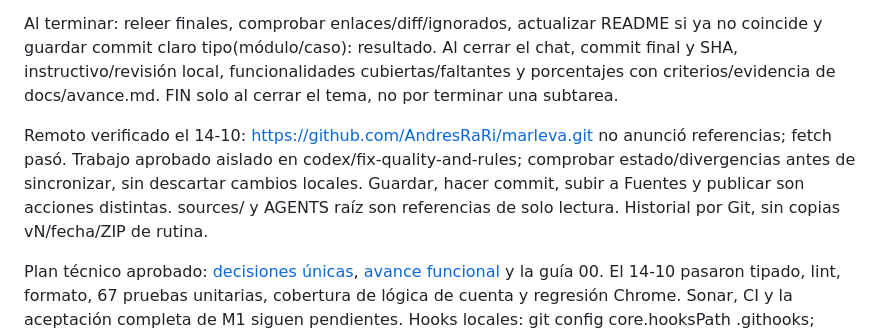
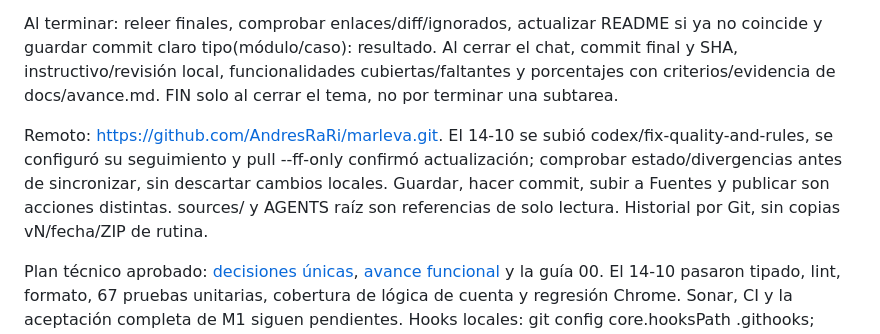
Before and after one commit to AndresRaRi/marleva, a Markdown page: README.md, the part around the change. GitHub-like rendering.

```diff
--- a/README.md
+++ b/README.md
@@ -36,6 +36,6 @@ Comprobar Git, fuentes y README antes de cambiar. Concordar reglas/estados/secue
 
 Al terminar: releer finales, comprobar enlaces/diff/ignorados, actualizar README si ya no coincide y guardar commit claro tipo(módulo/caso): resultado. Al cerrar el chat, commit final y SHA, instructivo/revisión local, funcionalidades cubiertas/faltantes y porcentajes con criterios/evidencia de docs/avance.md. FIN solo al cerrar el tema, no por terminar una subtarea.
 
-Remoto verificado el 14-10: https://github.com/AndresRaRi/marleva.git no anunció referencias; fetch pasó. Trabajo aprobado aislado en codex/fix-quality-and-rules; comprobar estado/divergencias antes de sincronizar, sin descartar cambios locales. Guardar, hacer commit, subir a Fuentes y publicar son acciones distintas. sources/ y AGENTS raíz son referencias de solo lectura. Historial por Git, sin copias vN/fecha/ZIP de rutina.
+Remoto: https://github.com/AndresRaRi/marleva.git. El 14-10 se subió codex/fix-quality-and-rules, se configuró su seguimiento y pull --ff-only confirmó actualización; comprobar estado/divergencias antes de sincronizar, sin descartar cambios locales. Guardar, hacer commit, subir a Fuentes y publicar son acciones distintas. sources/ y AGENTS raíz son referencias de solo lectura. Historial por Git, sin copias vN/fecha/ZIP de rutina.
 
 Plan técnico aprobado: [decisiones únicas](marleva-local/repositorio/docs/adr/001-consolidacion-tecnica.md), [avance funcional](marleva-local/repositorio/docs/avance.md) y la guía 00. El 14-10 pasaron tipado, lint, formato, 67 pruebas unitarias, cobertura de lógica de cuenta y regresión Chrome. Sonar, CI y la aceptación completa de M1 siguen pendientes. Hooks locales: git config core.hooksPath .githooks; requieren herramientas preparadas y no corrigen archivos automáticamente.
```
Also changed, not shown: entregables/fuentes_finales/01_ESTADO_Y_DECISIONES_MARLEVA.md (+1 -1 lines), marleva-local/repositorio/README.md (+1 -1 lines).
